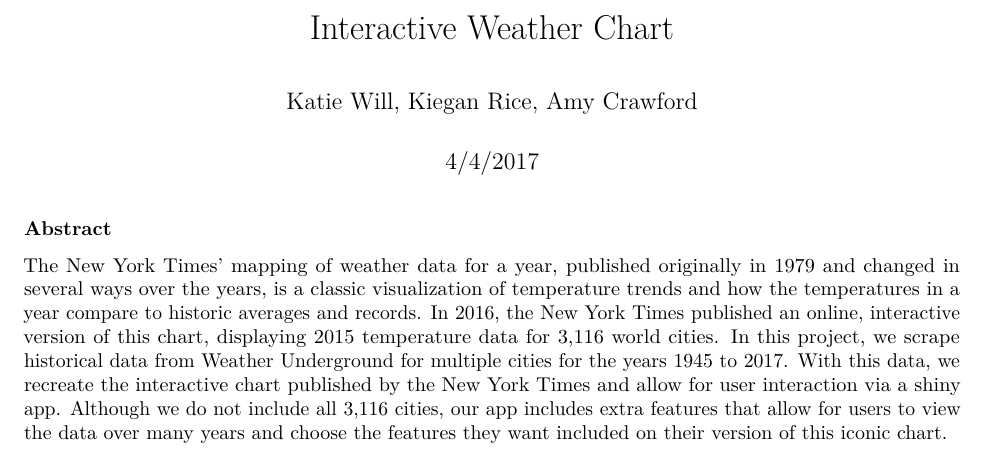
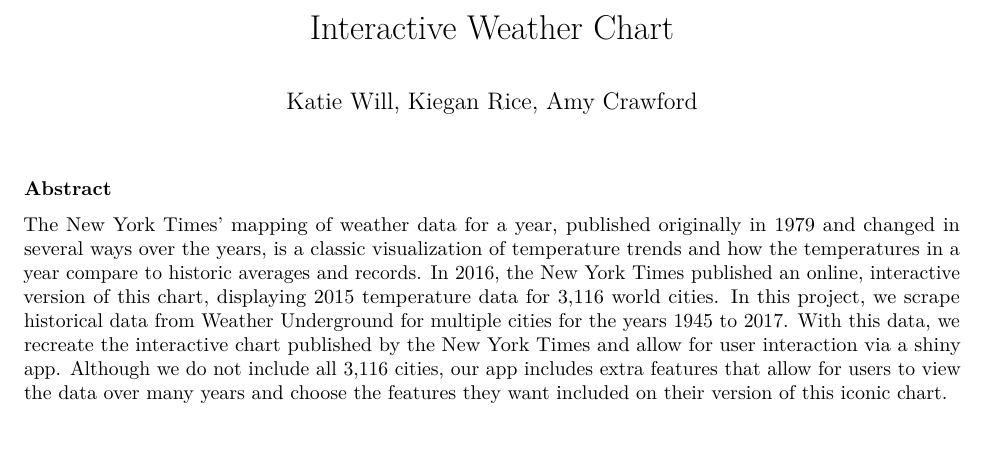
Before and after one commit to amycrawford/sun-shiny-weather, an R Markdown document (Project_Abstract.Rmd): part of the page, cut so that both start at the same text. Rendered offline with R 4.5, knitr and Pandoc, then LaTeX, with nearby package versions.

Commit message:
bye bye date

```diff
--- a/Project_Abstract.Rmd
+++ b/Project_Abstract.Rmd
@@ -1,7 +1,6 @@
 ---
 title: "Interactive Weather Chart"
 author: "Katie Will, Kiegan Rice, Amy Crawford"
-date: "4/4/2017"
 output: pdf_document
 ---
 
```
